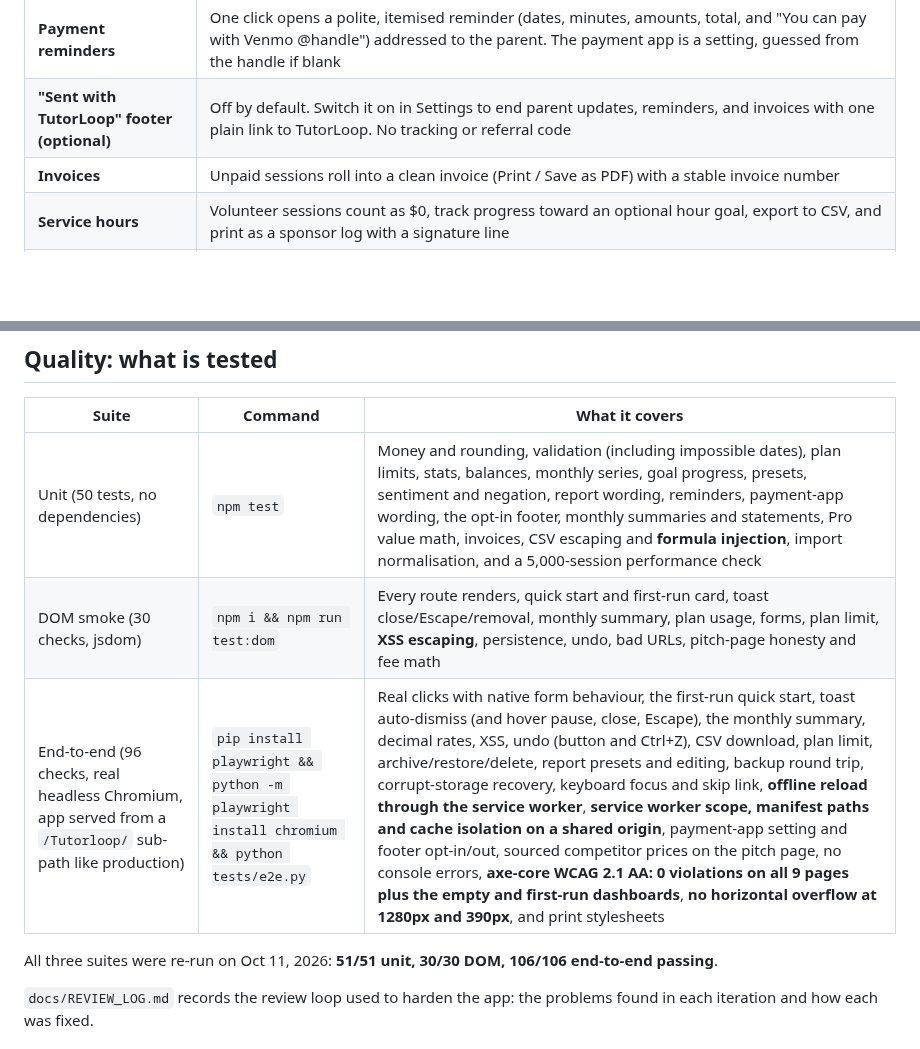
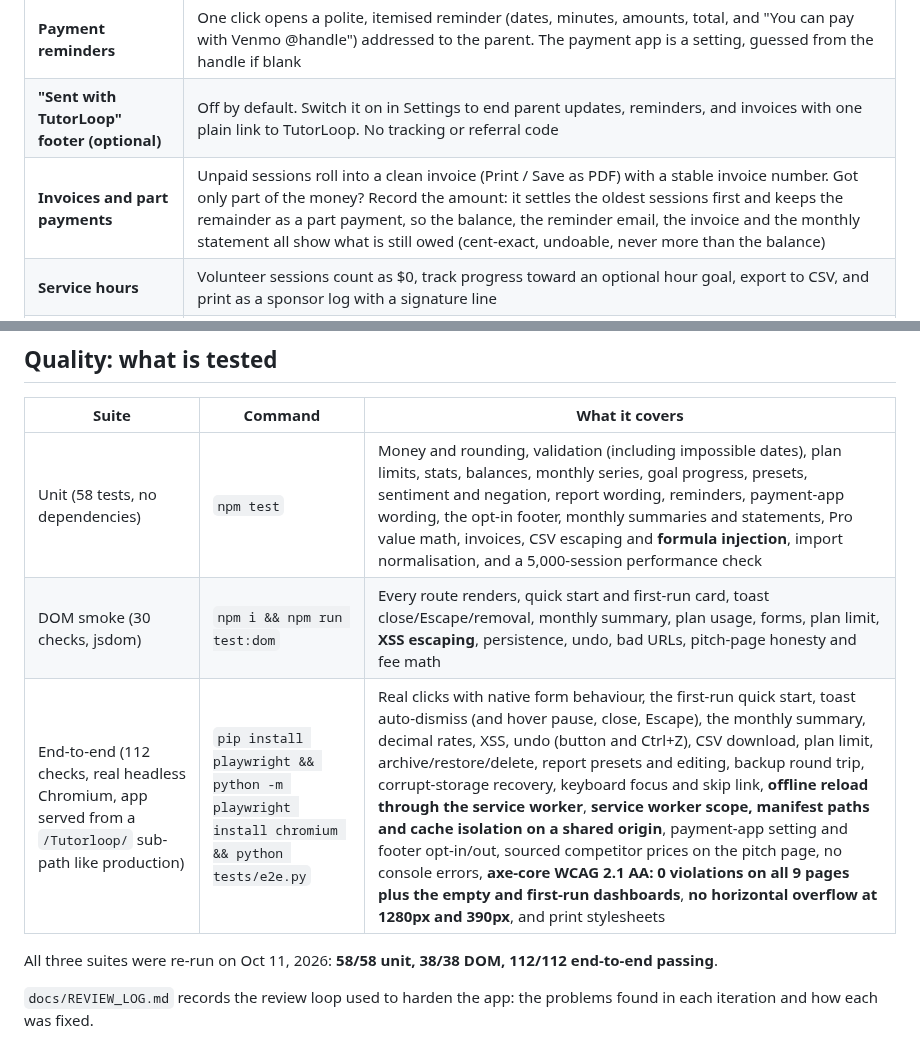
Before and after one commit to draarivpatel-ui/Tutorloop, a Markdown page: README.md, 2 parts joined by grey strips. Drawn GitHub-style; blank space fills up the shorter version.

```diff
--- a/README.md
+++ b/README.md
@@ -32,7 +32,7 @@ Tutoring-company software (scheduling and billing suites) is built for businesse
 | **Smart parent updates** | Turns session topics and notes into a parent-ready progress email: topics ranked, a recency-weighted trend, the latest highlight, and the next focus. Presets for the last 30 days, this month, the last 90 days, or all sessions. **You can edit the text before you copy it or open it in your email app.** |
 | **Payment reminders** | One click opens a polite, itemised reminder (dates, minutes, amounts, total, and "You can pay with Venmo @handle") addressed to the parent. The payment app is a setting, guessed from the handle if blank |
 | **"Sent with TutorLoop" footer (optional)** | Off by default. Switch it on in Settings to end parent updates, reminders, and invoices with one plain link to TutorLoop. No tracking or referral code |
-| **Invoices** | Unpaid sessions roll into a clean invoice (Print / Save as PDF) with a stable invoice number |
+| **Invoices and part payments** | Unpaid sessions roll into a clean invoice (Print / Save as PDF) with a stable invoice number. Got only part of the money? Record the amount: it settles the oldest sessions first and keeps the remainder as a part payment, so the balance, the reminder email, the invoice and the monthly statement all show what is still owed (cent-exact, undoable, never more than the balance) |
 | **Service hours** | Volunteer sessions count as $0, track progress toward an optional hour goal, export to CSV, and print as a sponsor log with a signature line |
 | **Monthly summary** | Pick a month and one student (a family statement: sessions, topics, paid/unpaid, balance due, how to pay) or all students (a recap for you or your NHS sponsor, with service hours and a signature line when printed). Print / Save PDF, copy as text, or open in email |
 | **Your data, your device** | Everything stays in `localStorage`. JSON backup and restore, CSV export, undo for every change (toast button or Ctrl/Cmd+Z), archive/restore students, and permanent delete when a family asks |
@@ -71,11 +71,11 @@ The result is **$0 per report, no student data sent to a third party, and it wor
 
 | Suite | Command | What it covers |
 |---|---|---|
-| Unit (50 tests, no dependencies) | `npm test` | Money and rounding, validation (including impossible dates), plan limits, stats, balances, monthly series, goal progress, presets, sentiment and negation, report wording, reminders, payment-app wording, the opt-in footer, monthly summaries and statements, Pro value math, invoices, CSV escaping and **formula injection**, import normalisation, and a 5,000-session performance check |
+| Unit (58 tests, no dependencies) | `npm test` | Money and rounding, validation (including impossible dates), plan limits, stats, balances, monthly series, goal progress, presets, sentiment and negation, report wording, reminders, payment-app wording, the opt-in footer, monthly summaries and statements, Pro value math, invoices, CSV escaping and **formula injection**, import normalisation, and a 5,000-session performance check |
 | DOM smoke (30 checks, jsdom) | `npm i && npm run test:dom` | Every route renders, quick start and first-run card, toast close/Escape/removal, monthly summary, plan usage, forms, plan limit, **XSS escaping**, persistence, undo, bad URLs, pitch-page honesty and fee math |
-| End-to-end (96 checks, real headless Chromium, app served from a `/Tutorloop/` sub-path like production) | `pip install playwright && python -m playwright install chromium && python tests/e2e.py` | Real clicks with native form behaviour, the first-run quick start, toast auto-dismiss (and hover pause, close, Escape), the monthly summary, decimal rates, XSS, undo (button and Ctrl+Z), CSV download, plan limit, archive/restore/delete, report presets and editing, backup round trip, corrupt-storage recovery, keyboard focus and skip link, **offline reload through the service worker**, **service worker scope, manifest paths and cache isolation on a shared origin**, payment-app setting and footer opt-in/out, sourced competitor prices on the pitch page, no console errors, **axe-core WCAG 2.1 AA: 0 violations on all 9 pages plus the empty and first-run dashboards**, **no horizontal overflow at 1280px and 390px**, and print stylesheets |
+| End-to-end (112 checks, real headless Chromium, app served from a `/Tutorloop/` sub-path like production) | `pip install playwright && python -m playwright install chromium && python tests/e2e.py` | Real clicks with native form behaviour, the first-run quick start, toast auto-dismiss (and hover pause, close, Escape), the monthly summary, decimal rates, XSS, undo (button and Ctrl+Z), CSV download, plan limit, archive/restore/delete, report presets and editing, backup round trip, corrupt-storage recovery, keyboard focus and skip link, **offline reload through the service worker**, **service worker scope, manifest paths and cache isolation on a shared origin**, payment-app setting and footer opt-in/out, sourced competitor prices on the pitch page, no console errors, **axe-core WCAG 2.1 AA: 0 violations on all 9 pages plus the empty and first-run dashboards**, **no horizontal overflow at 1280px and 390px**, and print stylesheets |
 
-All three suites were re-run on Oct 11, 2026: **51/51 unit, 30/30 DOM, 106/106 end-to-end passing**.
+All three suites were re-run on Oct 11, 2026: **58/58 unit, 38/38 DOM, 112/112 end-to-end passing**.
 
 `docs/REVIEW_LOG.md` records the review loop used to harden the app: the problems found in each iteration and how each was fixed.
 
```
